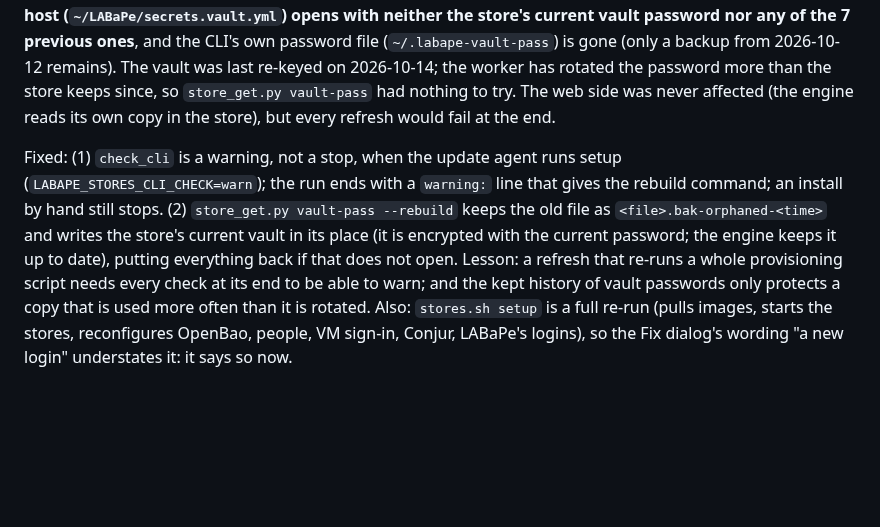
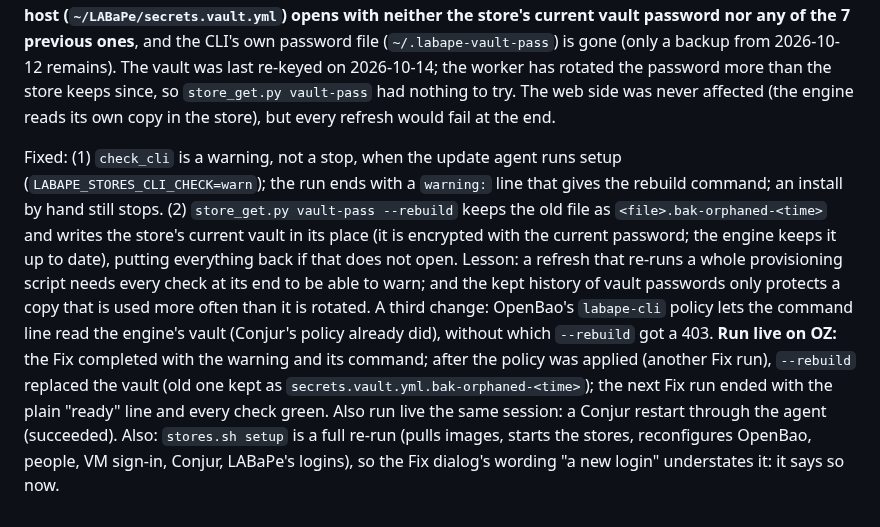
Before and after one commit to JesseMcWilliams/LABaPe, a Markdown page: Claude_Docs/Testing_Troubleshooting-Log.md, the part around the change. Drawn GitHub-style; blank space fills up the shorter version.

Commit message:
Log: the store setup fix, run live
Co-Authored-By: Claude Sonnet 5.5 <noreply@anthropic.com>

```diff
--- a/Claude_Docs/Testing_Troubleshooting-Log.md
+++ b/Claude_Docs/Testing_Troubleshooting-Log.md
@@ -733,4 +733,4 @@ With template versions (design §71) `DELETE /api/env-templates/{id}` returned 5
 
 Tried live on OZ (the Fix dialog's *Give LABaPe a new login* = the update agent's `stores_setup` = `container/stores/stores.sh setup`). The first run ended `curl: (22) ... 400` at a step the agent's one-line message did not name (a repeat got past it, so it was not repeatable on the second run; the Authentik step is the likeliest). The repeat went all the way to `check_cli` and stopped there: **the command line's vault on the host (`~/LABaPe/secrets.vault.yml`) opens with neither the store's current vault password nor any of the 7 previous ones**, and the CLI's own password file (`~/.labape-vault-pass`) is gone (only a backup from 2026-10-12 remains). The vault was last re-keyed on 2026-10-14; the worker has rotated the password more than the store keeps since, so `store_get.py vault-pass` had nothing to try. The web side was never affected (the engine reads its own copy in the store), but every refresh would fail at the end.
 
-Fixed: (1) `check_cli` is a warning, not a stop, when the update agent runs setup (`LABAPE_STORES_CLI_CHECK=warn`); the run ends with a `warning:` line that gives the rebuild command; an install by hand still stops. (2) `store_get.py vault-pass --rebuild` keeps the old file as `<file>.bak-orphaned-<time>` and writes the store's current vault in its place (it is encrypted with the current password; the engine keeps it up to date), putting everything back if that does not open. Lesson: a refresh that re-runs a whole provisioning script needs every check at its end to be able to warn; and the kept history of vault passwords only protects a copy that is used more often than it is rotated. Also: `stores.sh setup` is a full re-run (pulls images, starts the stores, reconfigures OpenBao, people, VM sign-in, Conjur, LABaPe's logins), so the Fix dialog's wording "a new login" understates it: it says so now.
+Fixed: (1) `check_cli` is a warning, not a stop, when the update agent runs setup (`LABAPE_STORES_CLI_CHECK=warn`); the run ends with a `warning:` line that gives the rebuild command; an install by hand still stops. (2) `store_get.py vault-pass --rebuild` keeps the old file as `<file>.bak-orphaned-<time>` and writes the store's current vault in its place (it is encrypted with the current password; the engine keeps it up to date), putting everything back if that does not open. Lesson: a refresh that re-runs a whole provisioning script needs every check at its end to be able to warn; and the kept history of vault passwords only protects a copy that is used more often than it is rotated. A third change: OpenBao's `labape-cli` policy lets the command line read the engine's vault (Conjur's policy already did), without which `--rebuild` got a 403. **Run live on OZ:** the Fix completed with the warning and its command; after the policy was applied (another Fix run), `--rebuild` replaced the vault (old one kept as `secrets.vault.yml.bak-orphaned-<time>`); the next Fix run ended with the plain "ready" line and every check green. Also run live the same session: a Conjur restart through the agent (succeeded). Also: `stores.sh setup` is a full re-run (pulls images, starts the stores, reconfigures OpenBao, people, VM sign-in, Conjur, LABaPe's logins), so the Fix dialog's wording "a new login" understates it: it says so now.
```
